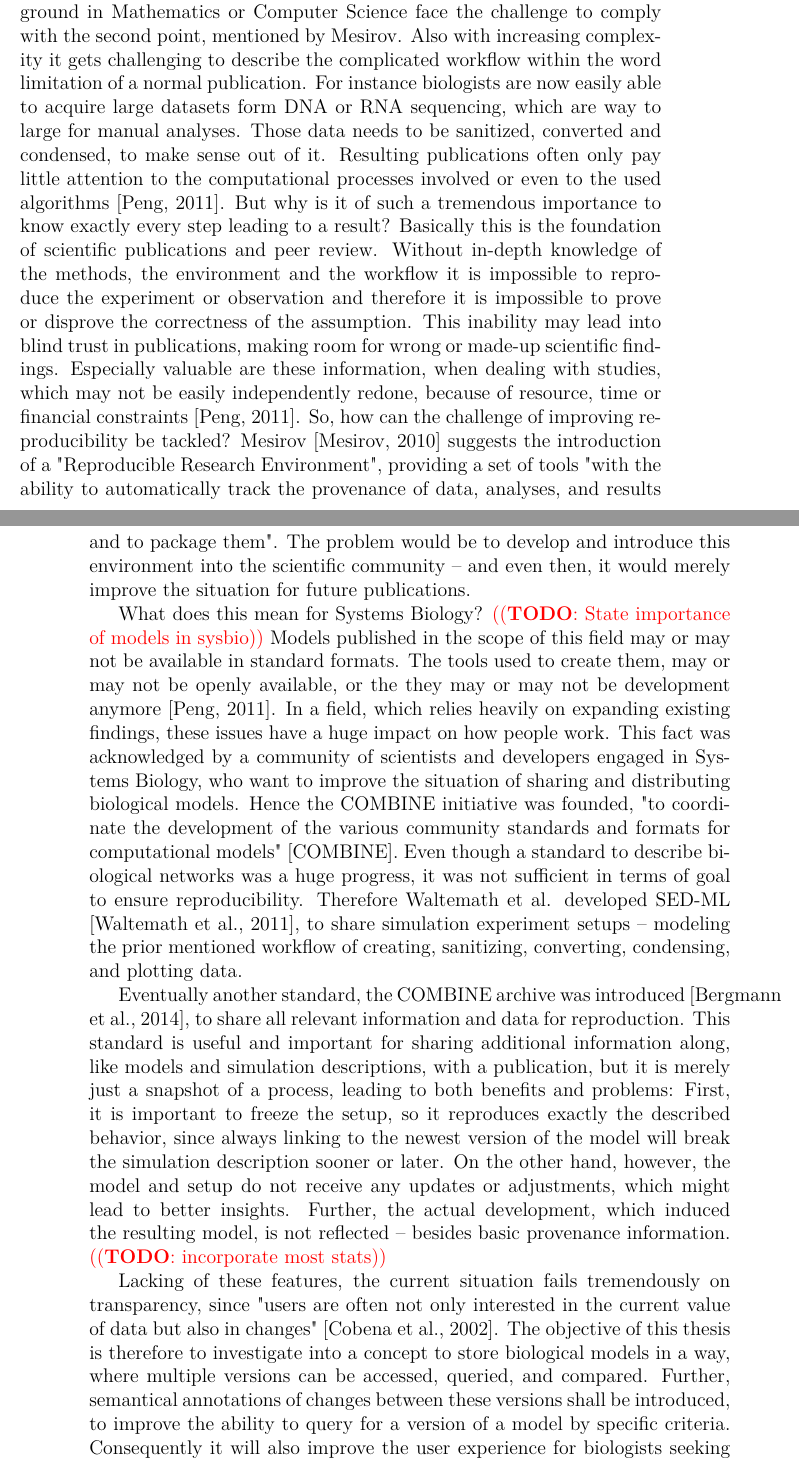
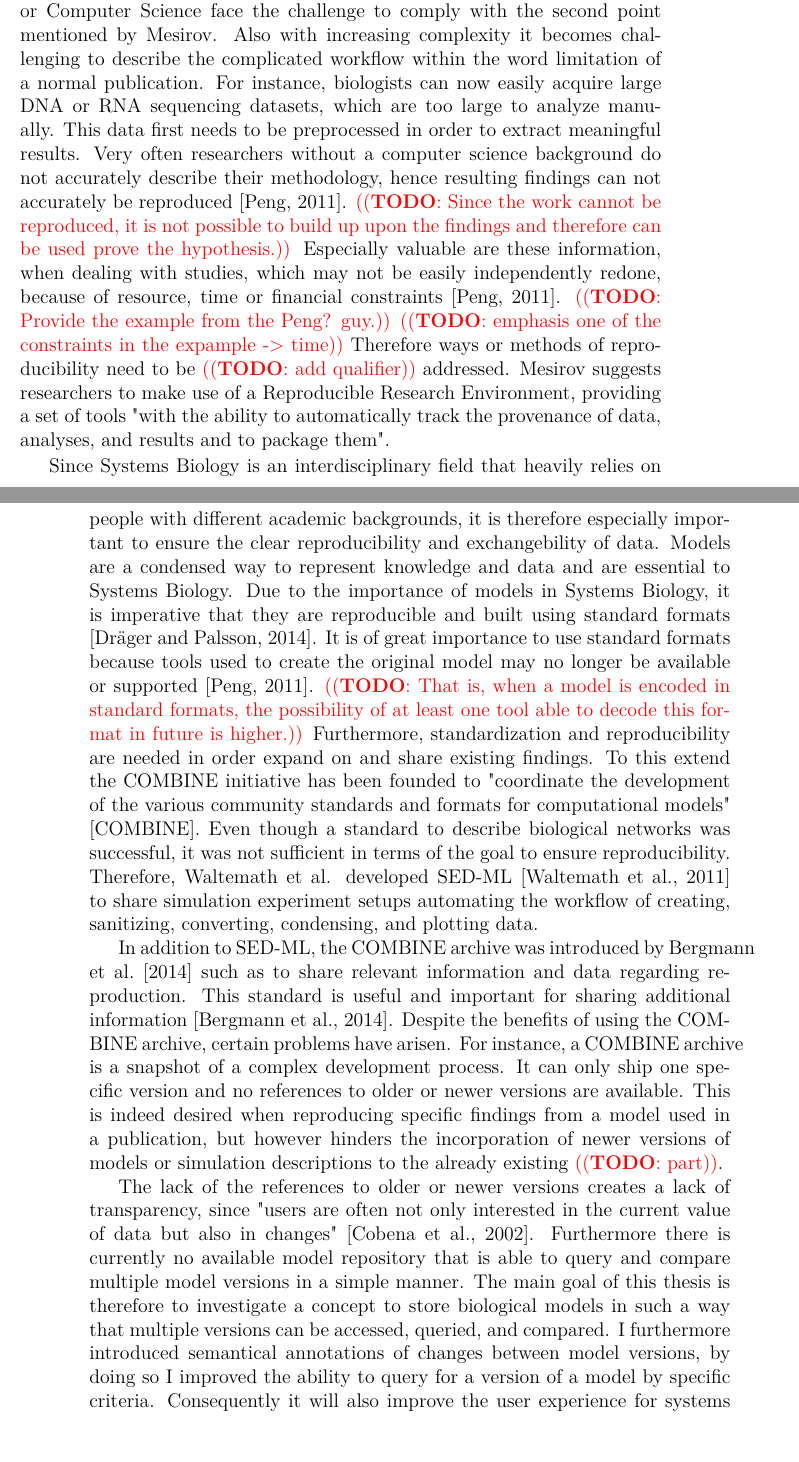
Before and after one commit to binfalse/bachelor-thesis, a LaTeX thesis (tex/ba-main.tex, which reads tex/introduction.tex, tex/zotero.bib): two parts of pages 7 and 8 of 66 before the commit and two parts of pages 7 and 8 of 64 after it, joined at a grey line, cut so that both start at the same text, the shorter picture padded with empty space. Compiled offline with pdfLaTeX.

Commit message:
reviewed introduction. SF

```diff
--- a/tex/introduction.tex
+++ b/tex/introduction.tex
@@ -1,25 +1,32 @@
 % !TeX spellcheck = en_US
 %\section{Motivation}
 "Scientific publications have at least two goals: (i) to announce a result and (ii) to convince readers that the result is correct" \citep{Mesirov2010}.
-This paradigm has ruled the world of scientific publications since its beginnings, but the last two decades proved to provide challenges for it. With the improvement and further development of computational tools, more advanced analysis and complex computation gets available to a broader audience by software packages and tools. Now people who have no or very little background in Mathematics or Computer Science face the challenge to comply with the second point, mentioned by Mesirov. Also with increasing complexity it gets challenging to describe the complicated workflow within the word limitation of a normal publication.
-For instance biologists are now easily able to acquire large datasets form DNA or RNA sequencing, which are way to large for manual analyses. Those data needs to be sanitized, converted and condensed, to make sense out of it. Resulting publications often only pay little attention to the computational processes involved or even to the used algorithms \citep{Peng2011}.
-But why is it of such a tremendous importance to know exactly every step leading to a result? Basically this is the foundation of scientific publications and peer review. Without in-depth knowledge of the methods, the environment and the workflow it is impossible to reproduce the experiment or observation and therefore it is impossible to prove or disprove the correctness of the assumption. This inability may lead into blind trust in publications, making room for wrong or made-up scientific findings.
+This paradigm has ruled the world of scientific publications since its beginnings, but the last two decades proved to provide challenges for it. With the improvement and further development of computational tools, more advanced analysis and complex computation \todo{narrow this down or add another word} are available to a broader audience by software packages and tools. Now, people who have no or very little background in Mathematics or Computer Science face the challenge to comply with the second point mentioned by \citeauthor{Mesirov2010}. Also with increasing complexity it becomes challenging to describe the complicated workflow within the word limitation of a normal publication.
+For instance, biologists can now easily acquire large DNA or RNA sequencing datasets, which  are too large to analyze manually.
+This data first needs to be preprocessed in order to extract meaningful results. %Those data needs to be sanitized, converted and condensed, to make sense out of it.
+Very often researchers without a computer science background do not accurately describe their methodology, hence resulting findings can not accurately be reproduced \citep{Peng2011}.
+%Resulting publications often only pay little attention to the computational processes involved or even to the used algorithms \citep{Peng2011}.
+\todo{Since the work cannot be reproduced, it is not possible to build up upon the findings and therefore can be used prove the hypothesis.}
+%But why is it of such a tremendous importance to know exactly every step leading to a result? Basically this is the foundation of scientific publications and peer review. Without in-depth knowledge of the methods, the environment and the workflow it is impossible to reproduce the experiment or observation and therefore it is impossible to prove or disprove the correctness of the assumption.
+%This inability may lead into blind trust in publications, making room for wrong or made-up scientific findings.
 Especially valuable are these information, when dealing with studies, which may not be easily independently redone, because of resource, time or financial constraints \citep{Peng2011}.
-So, how can the challenge of improving reproducibility be tackled? Mesirov \citep{Mesirov2010} suggests the introduction of a "Reproducible Research Environment", providing a set of tools "with the ability to automatically track the provenance of data, analyses, and results and to package them".
-The problem would be to develop and introduce this environment into the scientific community -- and even then, it would merely improve the situation for future publications.
+\todo{Provide the example from the Peng? guy.} \todo{emphasis one of the constraints in the expample -> time}
+Therefore ways or methods of reproducibility need to be \todo{add qualifier} addressed. \citeauthor{Mesirov2010} suggests researchers to make use of a Reproducible Research Environment, providing a set of tools "with the ability to automatically track the provenance of data, analyses, and results and to package them".
 
-What does this mean for \sysbio? \todo{State importance of models in sysbio}Models published in the scope of this field may or may not be available in standard formats. The tools used to create them, may or may not be openly available, or the they may or may not be development anymore \citep{Peng2011}.
-In a field, which relies heavily on expanding existing findings, these issues have a huge impact on how people work.
-This fact was acknowledged by a community of scientists and developers engaged in \sysbio, who want to improve the situation of sharing and distributing biological models. Hence the \combine initiative was founded, "to coordinate the development of the various community standards and formats for computational models" \citep{COMBINE}.
-Even though a standard to describe biological networks was a huge progress, it was not sufficient in terms of goal to ensure reproducibility. Therefore \citeauthor{Waltemath2011a} developed \sedml \citep{Waltemath2011a}, to share simulation experiment setups -- modeling the prior mentioned workflow of creating, sanitizing, converting, condensing, and plotting data.
+Since \sysbio is an interdisciplinary field that heavily relies on people with different academic backgrounds, it is therefore especially important to ensure the clear reproducibility and exchangebility of data.
+Models are a condensed way to represent knowledge and data and are essential to \sysbio.
+Due to the importance of models in \sysbio, it is imperative that they are reproducible and built using standard formats \citep{Drager2014}.
+It is of great importance to use standard formats because tools used to create the original model may no longer be available or supported \citep{Peng2011}.
+\todo{That is, when a model is encoded in standard formats, the possibility of at least one tool able to decode this format in future is higher.}
+Furthermore, standardization and reproducibility are needed in order expand on and share existing findings.
+To this extend the \combine initiative has been founded to "coordinate the development of the various community standards and formats for computational models" \citep{COMBINE}.
+Even though a standard to describe biological networks was successful, it was not sufficient in terms of the goal to ensure reproducibility. Therefore, \citeauthor{Waltemath2011a} developed \sedml \citep{Waltemath2011a} to share simulation experiment setups automating the workflow of creating, sanitizing, converting, condensing, and plotting data.
 
-Eventually another standard, the \ca was introduced \citep{Bergmann2014a}, to share all relevant information and data for reproduction. This standard is useful and important for sharing additional information along, like models and simulation descriptions, with a publication, but it is merely just a snapshot of a process, leading to both benefits and problems: First, it is important to freeze the setup, so it reproduces exactly the described behavior, since always linking to the newest version of the model will break the simulation description sooner or later. On the other hand, however, the model and setup do not receive any updates or adjustments, which might lead to better insights. Further, the actual development, which induced the resulting model, is not reflected -- besides basic provenance information.
-\todo{incorporate most stats}
+In addition to \sedml, the \ca was introduced by \citet{Bergmann2014a} such as to share relevant information and data regarding reproduction. This standard is useful and important for sharing additional information \citep{Bergmann2014a}. % such as basic provenance information.
+Despite the benefits of using the \ca, certain problems have arisen. For instance, a \ca is a snapshot of a complex development process. It can only ship one specific version and no references to older or newer versions are available. This is indeed desired when reproducing specific findings from a model used in a publication, but however hinders the incorporation of newer versions of models or simulation descriptions to the already existing \todo{part}.
 
-Lacking of these features, the current situation fails tremendously on transparency, since "users are often not only interested in the current value of data but also in changes" \citep{Cobena2002}.
-The objective of this thesis is therefore to investigate into a concept to store biological models in a way, where multiple versions can be accessed, queried, and compared. Further, semantical annotations of changes between these versions shall be introduced, to improve the ability to query for a version of a model by specific criteria. Consequently it will also improve the user experience for biologists seeking to build onto existing models, as the evolution of models plays an important role for them \citep{Scharm2015}.
-\todo{ref to semantic web?}
-At the time of writing, there is currently no model repository available incorporating these features. Certainly it is not goal of this work to create a new repository, but to show a concept for extending an existing database and provide a prototypical implementation of it.
+The lack of the references to older or newer versions creates a lack of transparency, since "users are often not only interested in the current value of data but also in changes" \citep{Cobena2002}. Furthermore there is currently no available model repository that is able to query and compare multiple model versions in a simple manner.
+The main goal of this thesis is therefore to investigate a concept to store biological models in such a way that multiple versions can be accessed, queried, and compared. I furthermore introduced semantical annotations of changes between model versions, by doing so I improved the ability to query for a version of a model by specific criteria. Consequently it will also improve the user experience for systems biologists seeking to build onto existing models, as the evolution of models plays an important role for them \citep{Scharm2015}.
 
 \begin{comment}
 
--- a/tex/zotero.bib
+++ b/tex/zotero.bib
@@ -1355,3 +1355,9 @@
   file = {XML Linking Language (XLink) Version 1.1:/home/martin/.mozilla/firefox/2czweqll.default/zotero/storage/8FHM9PPK/xlink11.html:text/html}
 }
 
+@article{Drager2014,
+  title = {Improving Collaboration by Standardization Efforts in Systems Biology},
+  volume = {2},
+  doi = {10.3389/fbioe.2014.00061},
+  abstract = {Collaborative genome-scale reconstruction endeavors of metabolic networks would not be possible without a common, standardized formal representation of these systems. The ability to precisely define biological building blocks together with their dynamic behavior has even been considered a prerequisite for upcoming synthetic biology approaches. Driven by the requirements of such ambitious research goals, standardization itself has become an active field of research on nearly all levels of granularity in biology. In addition to the originally envisaged exchange of computational models and tool interoperability, new standards have been suggested for an unambiguous graphical display of biological phenomena, to annotate, archive, as well as to rank models, and to describe execution and the outcomes of simulation experiments. The spectrum now even covers the interaction of entire neurons in the brain, three-dimensional motions, and the description of pharmacometric studies. Thereby, the mathematical description of systems and approaches for their (repeated) simulation are clearly separated from each other and also from their graphical representation. Minimum information definitions constitute guidelines and common operation protocols in order to ensure reproducibility of findings and a unified knowledge representation. Central database infrastructures have been established that provide the scientific community with persistent links from model annotations to online resources. A rich variety of open-source software tools thrives for all data formats, often supporting a multitude of programing languages. Regular meetings and workshops of developers and users lead to continuous improvement and ongoing development of these standardization efforts. This article gives a brief overview about the current state of the growing number of operation protocols, mark-up languages, graphical descriptions, and fundamental software support with relevance to systems biology.},
+  language = {ENG},
@@ -1357,0 +1367 @@
+  year = {2014},
@@ -1357,0 +1378 @@
+  language = {en},
@@ -1358,3 +1386,7 @@
+  year = {2014},
+  file = {Full Text PDF:/home/martin/.mozilla/firefox/2czweqll.default/zotero/storage/49M946H3/Scharm et al. - 2014 - The CombineArchiveWeb application – A web based to.pdf:application/pdf;Snapshot:/home/martin/.mozilla/firefox/2czweqll.default/zotero/storage/BD3U9CAA/639v1.html:text/html}
+}
+
 @comment{jabref-meta: groupsversion:3;}
 @comment{jabref-meta: groupstree:
 0 AllEntriesGroup:;
```
Also changed, not shown: tex/zotero.bib (22 more changed lines).
